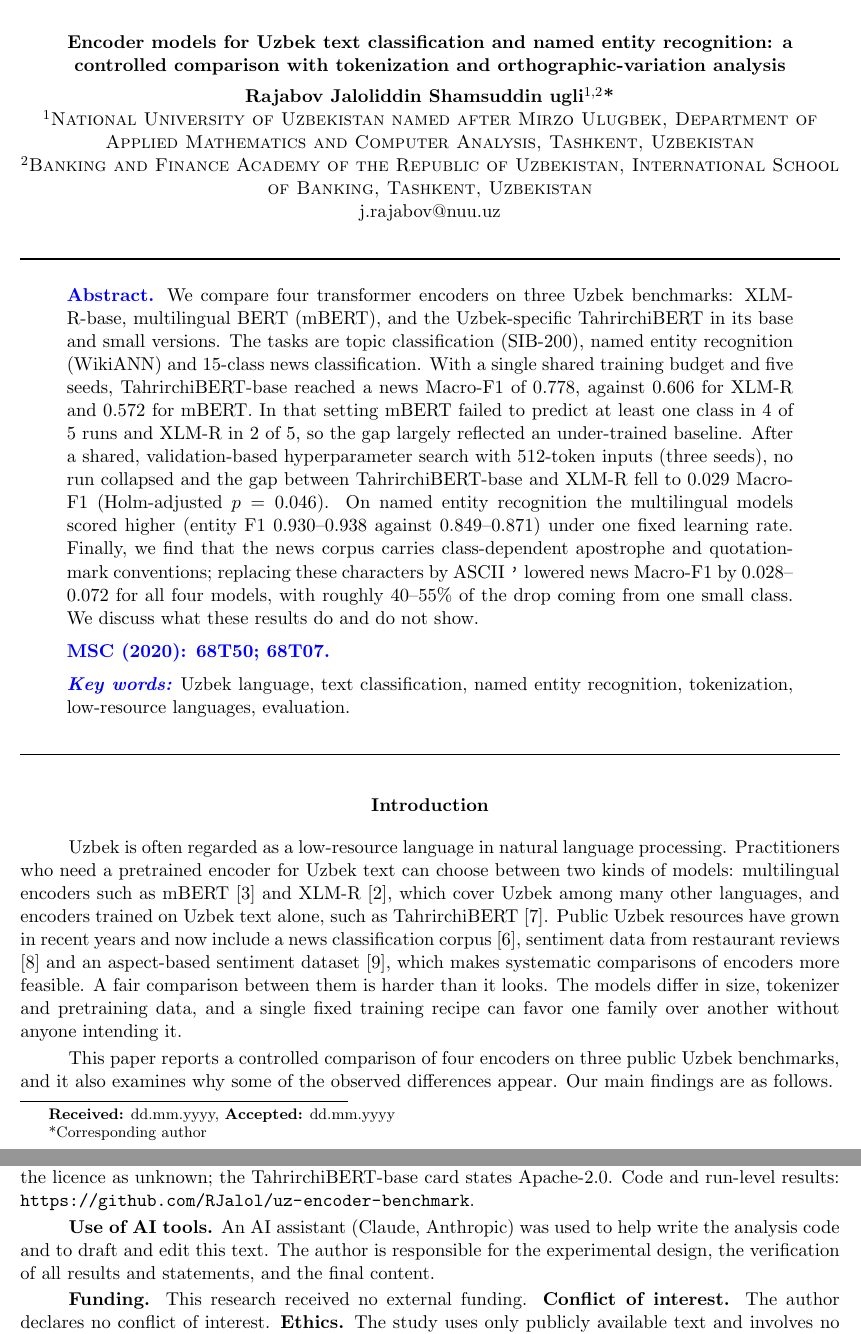
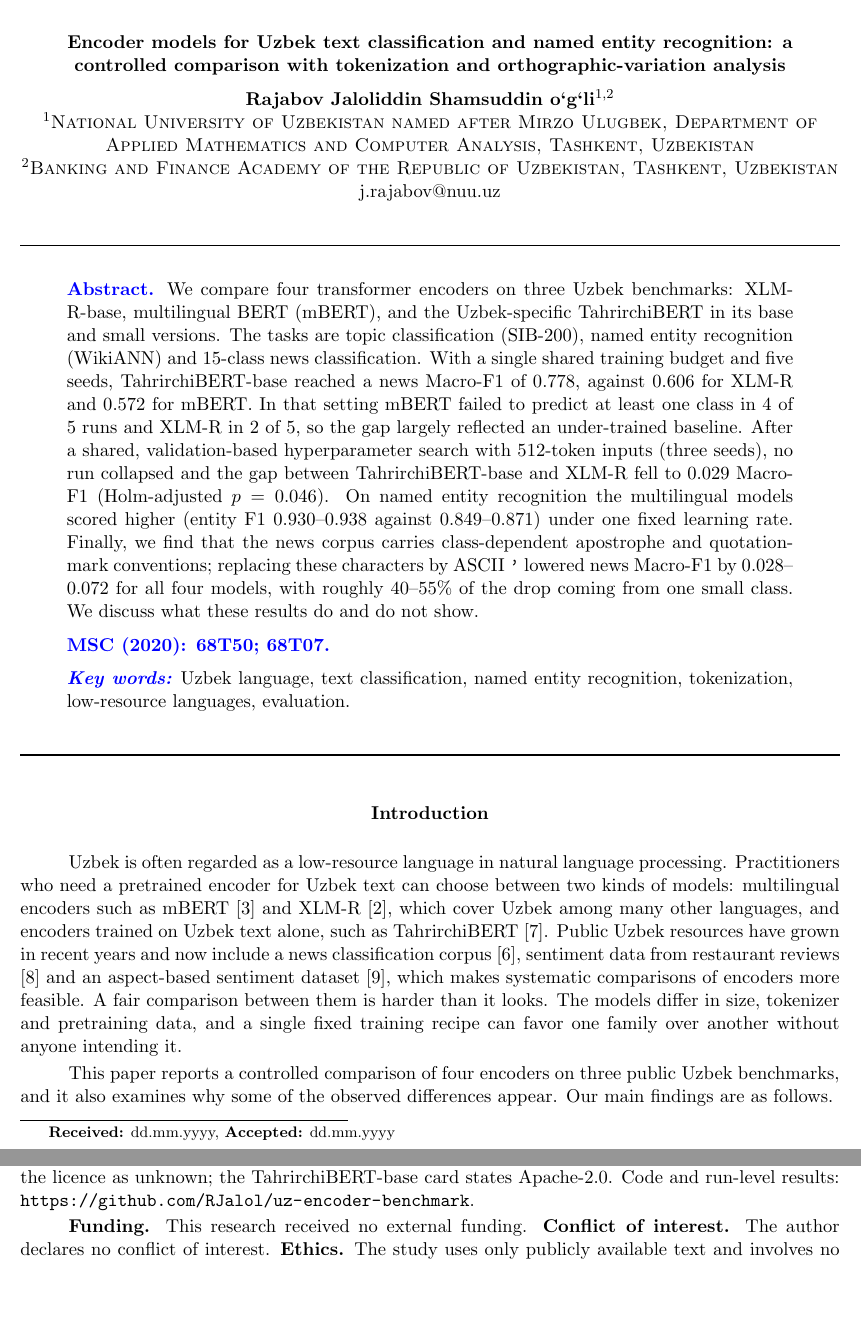
Before and after one commit to RJalol/uz-encoder-benchmark, a LaTeX book (paper/paper.tex): two parts of pages 1 and 7 of 8, joined at a grey line, cut so that both start at the same text, the shorter picture padded with empty space. Compiled offline with LaTeX, dvips and Ghostscript.

Commit message:
Paper: author name form, affiliation, remove AI-use paragraph
Co-Authored-By: Claude Sonnet 5.5 <noreply@anthropic.com>
Claude-Session: https://claude.ai/code/session_01NdUbDKmHZ3KN46eJ1QHEyr

```diff
--- a/paper/paper.tex
+++ b/paper/paper.tex
@@ -53,9 +53,9 @@
 \footnotetext{\textbf{Received:} dd.mm.yyyy, \textbf{Accepted:} dd.mm.yyyy}
 \medskip
 
-\textsc{\textbf{Rajabov Jaloliddin Shamsuddin ugli$^{1,2}$*\footnote{*Corresponding author}}}\\
+\textsc{\textbf{Rajabov Jaloliddin Shamsuddin o‘g‘li$^{1,2}$}}\\
 $^{1}$\textsc{National University of Uzbekistan named after Mirzo Ulugbek, Department of Applied Mathematics and Computer Analysis, Tashkent, Uzbekistan}\\
-$^{2}$\textsc{Banking and Finance Academy of the Republic of Uzbekistan, International School of Banking, Tashkent, Uzbekistan}\\
+$^{2}$\textsc{Banking and Finance Academy of the Republic of Uzbekistan, Tashkent, Uzbekistan}\\
 {j.rajabov@nuu.uz}\\
 \end{center}
 
@@ -286,8 +286,6 @@ In a controlled comparison on three Uzbek benchmarks, TahrirchiBERT-base was the
 
 \textbf{Data availability.} All datasets are public. Revisions used (Hugging Face commit hashes, first eight characters): SIB-200 \texttt{38977a66}; WikiANN \texttt{f0a3be6d}; news corpus \texttt{f9399a72}; XLM-R-base \texttt{e73636d4}; mBERT \texttt{3f076fdb}; TahrirchiBERT-base \texttt{e9961825}; TahrirchiBERT-small \texttt{16d3c1b5} (weights) and \texttt{1940aa76} (tokenizer and configuration) (the first is the revision with the \texttt{safetensors} weights, the second the current tokenizer and configuration revision of the same repository). Licences: SIB-200 is tagged CC BY-SA 4.0 on its Hugging Face card; the news corpus is released on Zenodo under CC BY 4.0 (its Hugging Face card states no licence); the WikiANN card on Hugging Face lists the licence as unknown; the TahrirchiBERT-base card states Apache-2.0. Code and run-level results: \url{https://github.com/RJalol/uz-encoder-benchmark}.
 
-\textbf{Use of AI tools.} An AI assistant (Claude, Anthropic) was used to help write the analysis code and to draft and edit this text. The author is responsible for the experimental design, the verification of all results and statements, and the final content.
-
 \textbf{Funding.} This research received no external funding. \textbf{Conflict of interest.} The author declares no conflict of interest. \textbf{Ethics.} The study uses only publicly available text and involves no human participants or personal data requiring ethical approval.
 
 \begin{center}\textbf{REFERENCES}\end{center}
```
Also changed, not shown: paper/template_body.tex (+2 -4 lines), paper/paper.pdf.
